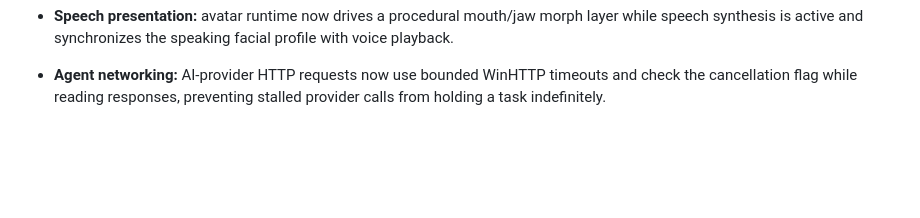
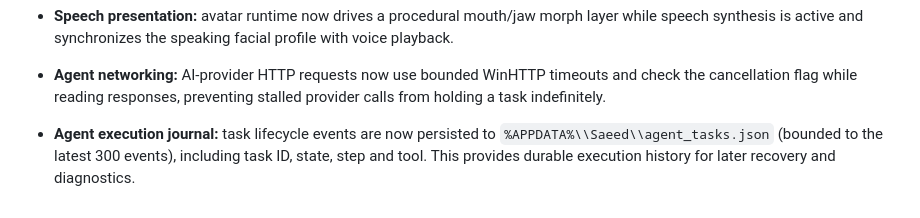
Before and after one commit to saeedhub101/Saeed-AI, a Markdown page: PROJECT_STATUS.md, the part around the change. Rendered like a GitHub page; blank space fills up the shorter version.

Commit message:
Document Agent execution journal

```diff
--- a/PROJECT_STATUS.md
+++ b/PROJECT_STATUS.md
@@ -151,3 +151,4 @@ When continuing development, inspect this file, README.md, the latest main branc
 - **File-operation verification:** destructive delete/copy/move/rename actions now verify source/destination state before reporting success; missing sources and unverifiable results are explicit failures.
 - **Speech presentation:** avatar runtime now drives a procedural mouth/jaw morph layer while speech synthesis is active and synchronizes the speaking facial profile with voice playback.
 - **Agent networking:** AI-provider HTTP requests now use bounded WinHTTP timeouts and check the cancellation flag while reading responses, preventing stalled provider calls from holding a task indefinitely.
+- **Agent execution journal:** task lifecycle events are now persisted to `%APPDATA%\\Saeed\\agent_tasks.json` (bounded to the latest 300 events), including task ID, state, step and tool. This provides durable execution history for later recovery and diagnostics.
```
